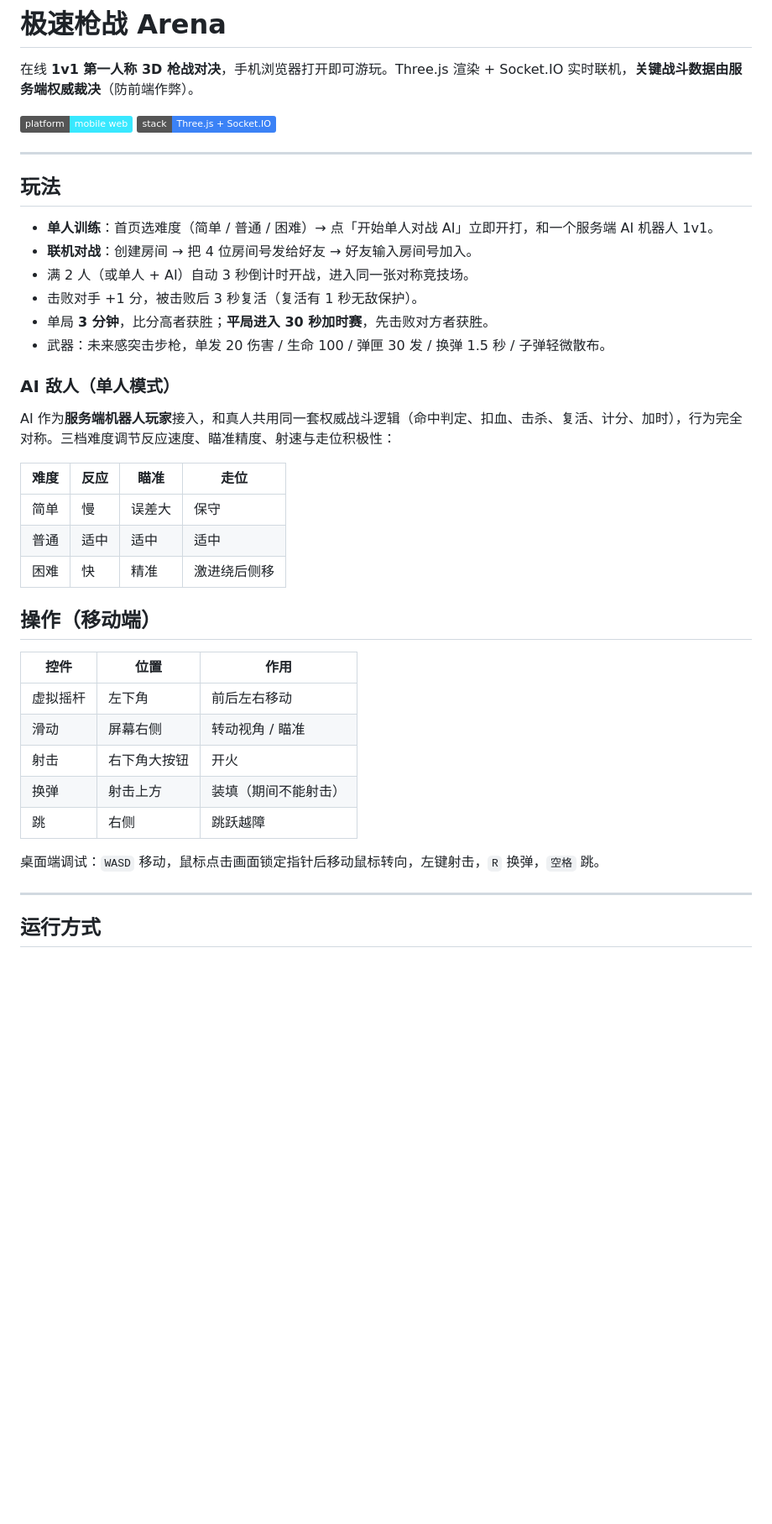
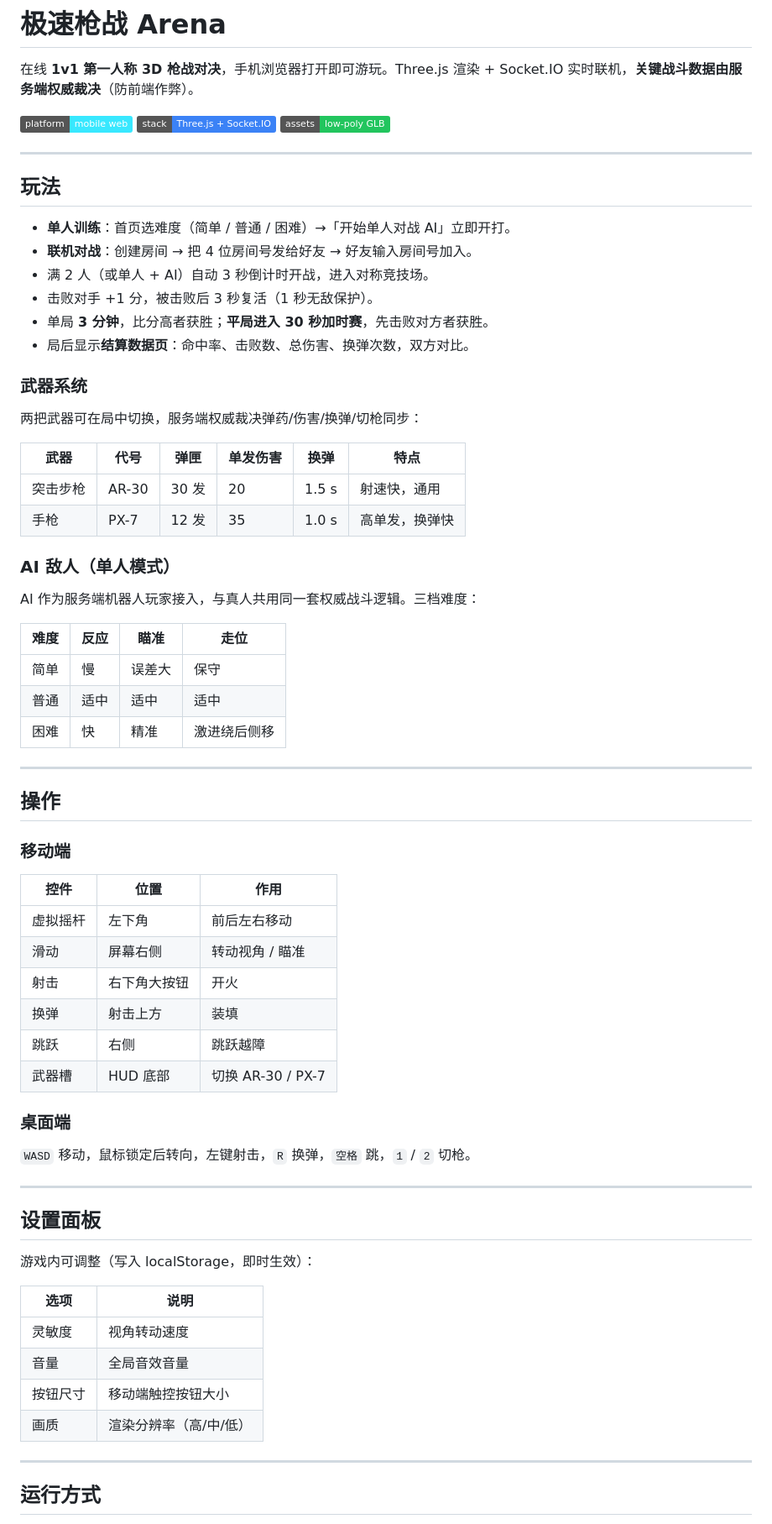
Before and after one commit to NeoXu954/arena-fps, a Markdown page: README.md, the part around one of its changes. Shown at 84% size. Rendered like a GitHub page; badges without logos; blank space fills up the shorter version.

```diff
--- a/README.md
+++ b/README.md
@@ -2,22 +2,31 @@
 
 在线 **1v1 第一人称 3D 枪战对决**，手机浏览器打开即可游玩。Three.js 渲染 + Socket.IO 实时联机，**关键战斗数据由服务端权威裁决**（防前端作弊）。
 
-![home](https://img.shields.io/badge/platform-mobile%20web-38e8ff) ![stack](https://img.shields.io/badge/stack-Three.js%20%2B%20Socket.IO-3b82f6)
+![platform](https://img.shields.io/badge/platform-mobile%20web-38e8ff) ![stack](https://img.shields.io/badge/stack-Three.js%20%2B%20Socket.IO-3b82f6) ![assets](https://img.shields.io/badge/assets-low--poly%20GLB-22c55e)
 
 ---
 
 ## 玩法
 
-- **单人训练**：首页选难度（简单 / 普通 / 困难）→ 点「开始单人对战 AI」立即开打，和一个服务端 AI 机器人 1v1。
+- **单人训练**：首页选难度（简单 / 普通 / 困难）→「开始单人对战 AI」立即开打。
 - **联机对战**：创建房间 → 把 4 位房间号发给好友 → 好友输入房间号加入。
-- 满 2 人（或单人 + AI）自动 3 秒倒计时开战，进入同一张对称竞技场。
-- 击败对手 +1 分，被击败后 3 秒复活（复活有 1 秒无敌保护）。
+- 满 2 人（或单人 + AI）自动 3 秒倒计时开战，进入对称竞技场。
+- 击败对手 +1 分，被击败后 3 秒复活（1 秒无敌保护）。
 - 单局 **3 分钟**，比分高者获胜；**平局进入 30 秒加时赛**，先击败对方者获胜。
-- 武器：未来感突击步枪，单发 20 伤害 / 生命 100 / 弹匣 30 发 / 换弹 1.5 秒 / 子弹轻微散布。
+- 局后显示**结算数据页**：命中率、击败数、总伤害、换弹次数，双方对比。
+
+### 武器系统
+
+两把武器可在局中切换，服务端权威裁决弹药/伤害/换弹/切枪同步：
+
+| 武器 | 代号 | 弹匣 | 单发伤害 | 换弹 | 特点 |
+|---|---|---|---|---|---|
+| 突击步枪 | AR-30 | 30 发 | 20 | 1.5 s | 射速快，通用 |
+| 手枪 | PX-7 | 12 发 | 35 | 1.0 s | 高单发，换弹快 |
 
 ### AI 敌人（单人模式）
 
-AI 作为**服务端机器人玩家**接入，和真人共用同一套权威战斗逻辑（命中判定、扣血、击杀、复活、计分、加时），行为完全对称。三档难度调节反应速度、瞄准精度、射速与走位积极性：
+AI 作为服务端机器人玩家接入，与真人共用同一套权威战斗逻辑。三档难度：
 
 | 难度 | 反应 | 瞄准 | 走位 |
 |---|---|---|---|
@@ -25,18 +34,37 @@ AI 作为**服务端机器人玩家**接入，和真人共用同一套权威战
 | 普通 | 适中 | 适中 | 适中 |
 | 困难 | 快 | 精准 | 激进绕后侧移 |
 
+---
 
-## 操作（移动端）
+## 操作
+
+### 移动端
 
 | 控件 | 位置 | 作用 |
 |---|---|---|
 | 虚拟摇杆 | 左下角 | 前后左右移动 |
 | 滑动 | 屏幕右侧 | 转动视角 / 瞄准 |
 | 射击 | 右下角大按钮 | 开火 |
-| 换弹 | 射击上方 | 装填（期间不能射击）|
-| 跳 | 右侧 | 跳跃越障 |
+| 换弹 | 射击上方 | 装填 |
+| 跳跃 | 右侧 | 跳跃越障 |
+| 武器槽 | HUD 底部 | 切换 AR-30 / PX-7 |
 
-桌面端调试：`WASD` 移动，鼠标点击画面锁定指针后移动鼠标转向，左键射击，`R` 换弹，`空格` 跳。
+### 桌面端
+
+`WASD` 移动，鼠标锁定后转向，左键射击，`R` 换弹，`空格` 跳，`1` / `2` 切枪。
+
+---
+
+## 设置面板
+
+游戏内可调整（写入 localStorage，即时生效）：
+
+| 选项 | 说明 |
+|---|---|
+| 灵敏度 | 视角转动速度 |
+| 音量 | 全局音效音量 |
+| 按钮尺寸 | 移动端触控按钮大小 |
+| 画质 | 渲染分辨率（高/中/低） |
 
 ---
 
```
Also changed, not shown: other parts of README.md (+40 -40 lines).
